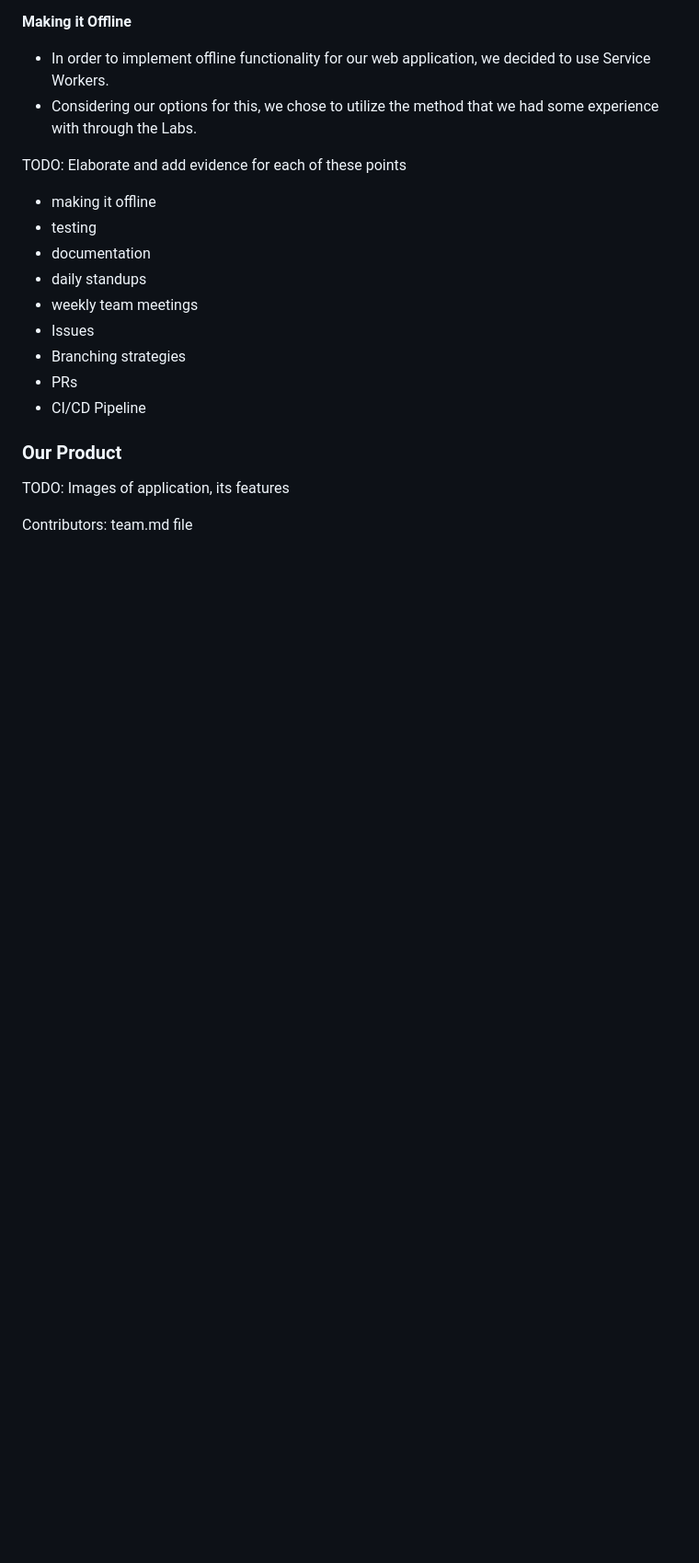
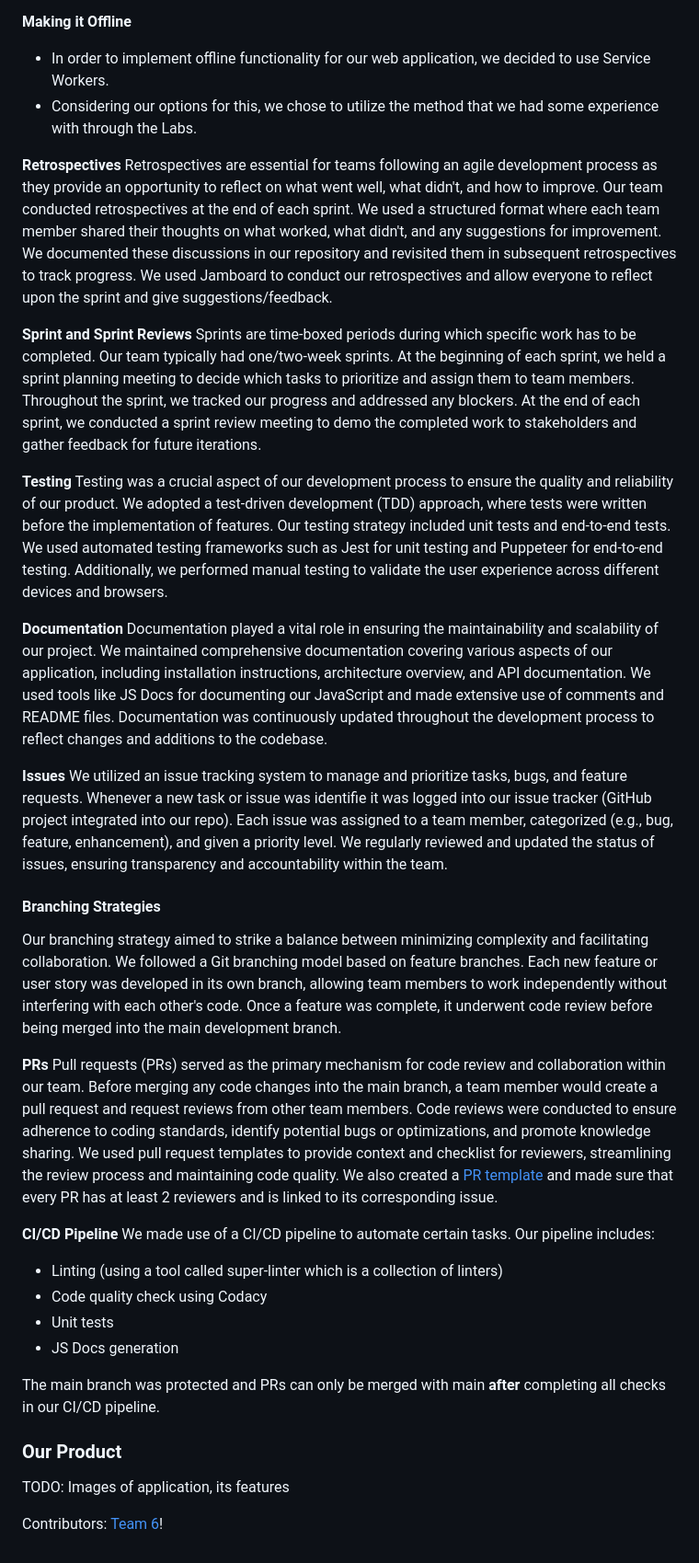
Before and after one commit to cse110-sp24-group6/cse110-sp24-group6, a Markdown page: README.md, the part around the change. Shown at 92% size. GitHub-like rendering; blank space fills up the shorter version.

```diff
--- a/README.md
+++ b/README.md
@@ -64,19 +64,38 @@ Our team followed the agile development process in order to iteratively create o
 * In order to implement offline functionality for our web application, we decided to use Service Workers.
 * Considering our options for this, we chose to utilize the method that we had some experience with through the Labs.
 
-TODO: Elaborate and add evidence for each of these points
-- making it offline
-- testing
-- documentation
-- daily standups
-- weekly team meetings
-- Issues
-- Branching strategies
-- PRs
-- CI/CD Pipeline
+**Retrospectives**
+Retrospectives are essential for teams following an agile development process as they provide an opportunity to reflect on what went well, what didn't, and how to improve. Our team conducted retrospectives at the end of each sprint. We used a structured format where each team member shared their thoughts on what worked, what didn't, and any suggestions for improvement. We documented these discussions in our repository and revisited them in subsequent retrospectives to track progress. We used Jamboard to conduct our retrospectives and allow everyone to reflect upon the sprint and give suggestions/feedback.
+
+**Sprint and Sprint Reviews**
+Sprints are time-boxed periods during which specific work has to be completed. Our team typically had one/two-week sprints. At the beginning of each sprint, we held a sprint planning meeting to decide which tasks to prioritize and assign them to team members. Throughout the sprint, we tracked our progress and addressed any blockers. At the end of each sprint, we conducted a sprint review meeting to demo the completed work to stakeholders and gather feedback for future iterations.
+
+**Testing**
+Testing was a crucial aspect of our development process to ensure the quality and reliability of our product. We adopted a test-driven development (TDD) approach, where tests were written before the implementation of features. Our testing strategy included unit tests and end-to-end tests. We used automated testing frameworks such as Jest for unit testing and Puppeteer for end-to-end testing. Additionally, we performed manual testing to validate the user experience across different devices and browsers.
+
+**Documentation**
+Documentation played a vital role in ensuring the maintainability and scalability of our project. We maintained comprehensive documentation covering various aspects of our application, including installation instructions, architecture overview, and API documentation. We used tools like JS Docs for documenting our JavaScript and made extensive use of comments and README files. Documentation was continuously updated throughout the development process to reflect changes and additions to the codebase.
+
+**Issues**
+We utilized an issue tracking system to manage and prioritize tasks, bugs, and feature requests. Whenever a new task or issue was identifie it was logged into our issue tracker (GitHub project integrated into our repo). Each issue was assigned to a team member, categorized (e.g., bug, feature, enhancement), and given a priority level. We regularly reviewed and updated the status of issues, ensuring transparency and accountability within the team.
+
+#### Branching Strategies
+Our branching strategy aimed to strike a balance between minimizing complexity and facilitating collaboration. We followed a Git branching model based on feature branches. Each new feature or user story was developed in its own branch, allowing team members to work independently without interfering with each other's code. Once a feature was complete, it underwent code review before being merged into the main development branch.
+
+**PRs**
+Pull requests (PRs) served as the primary mechanism for code review and collaboration within our team. Before merging any code changes into the main branch, a team member would create a pull request and request reviews from other team members. Code reviews were conducted to ensure adherence to coding standards, identify potential bugs or optimizations, and promote knowledge sharing. We used pull request templates to provide context and checklist for reviewers, streamlining the review process and maintaining code quality. We also created a [PR template](TODO.md) and made sure that every PR has at least 2 reviewers and is linked to its corresponding issue.
+
+**CI/CD Pipeline**
+We made use of a CI/CD pipeline to automate certain tasks. Our pipeline includes:
+* Linting (using a tool called super-linter which is a collection of linters)
+* Code quality check using Codacy
+* Unit tests
+* JS Docs generation
+
+The main branch was protected and PRs can only be merged with main **after** completing all checks in our CI/CD pipeline.
 
 ### Our Product
 
 TODO: Images of application, its features
 
-Contributors: team.md file
+Contributors: [Team 6](admin/team.md)!
```
